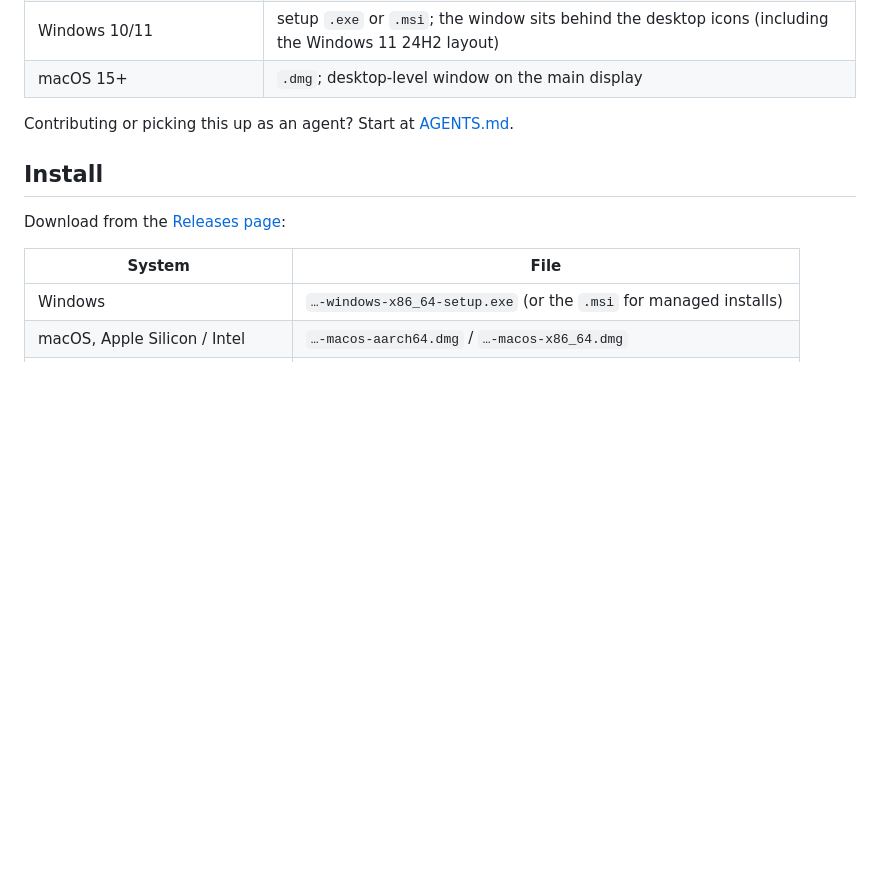
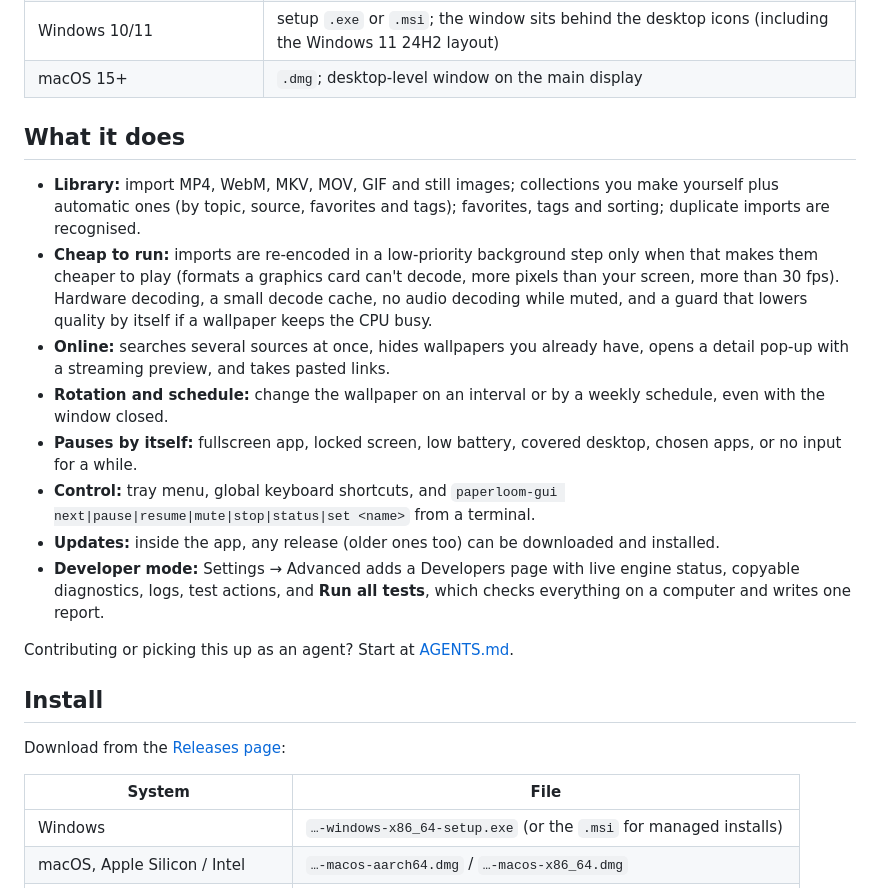
Before and after one commit to theamanullahdev/paperloom, a Markdown page: README.md, the part around the change. Drawn GitHub-style; blank space fills up the shorter version.

Commit message:
docs: README lists what the app does [skip release]

```diff
--- a/README.md
+++ b/README.md
@@ -12,6 +12,17 @@ Open the app, import an MP4 (or download one from the built-in online library),
 | Linux (Wayland: Hyprland, Sway, …) | wlr-layer-shell background layer |
 | Windows 10/11 | setup `.exe` or `.msi`; the window sits behind the desktop icons (including the Windows 11 24H2 layout) |
 | macOS 15+ | `.dmg`; desktop-level window on the main display |
+
+## What it does
+
+- **Library:** import MP4, WebM, MKV, MOV, GIF and still images; collections you make yourself plus automatic ones (by topic, source, favorites and tags); favorites, tags and sorting; duplicate imports are recognised.
+- **Cheap to run:** imports are re-encoded in a low-priority background step only when that makes them cheaper to play (formats a graphics card can't decode, more pixels than your screen, more than 30 fps). Hardware decoding, a small decode cache, no audio decoding while muted, and a guard that lowers quality by itself if a wallpaper keeps the CPU busy.
+- **Online:** searches several sources at once, hides wallpapers you already have, opens a detail pop-up with a streaming preview, and takes pasted links.
+- **Rotation and schedule:** change the wallpaper on an interval or by a weekly schedule, even with the window closed.
+- **Pauses by itself:** fullscreen app, locked screen, low battery, covered desktop, chosen apps, or no input for a while.
+- **Control:** tray menu, global keyboard shortcuts, and `paperloom-gui next|pause|resume|mute|stop|status|set <name>` from a terminal.
+- **Updates:** inside the app, any release (older ones too) can be downloaded and installed.
+- **Developer mode:** Settings → Advanced adds a Developers page with live engine status, copyable diagnostics, logs, test actions, and **Run all tests**, which checks everything on a computer and writes one report.
 
 Contributing or picking this up as an agent? Start at [AGENTS.md](./AGENTS.md).
 
```
